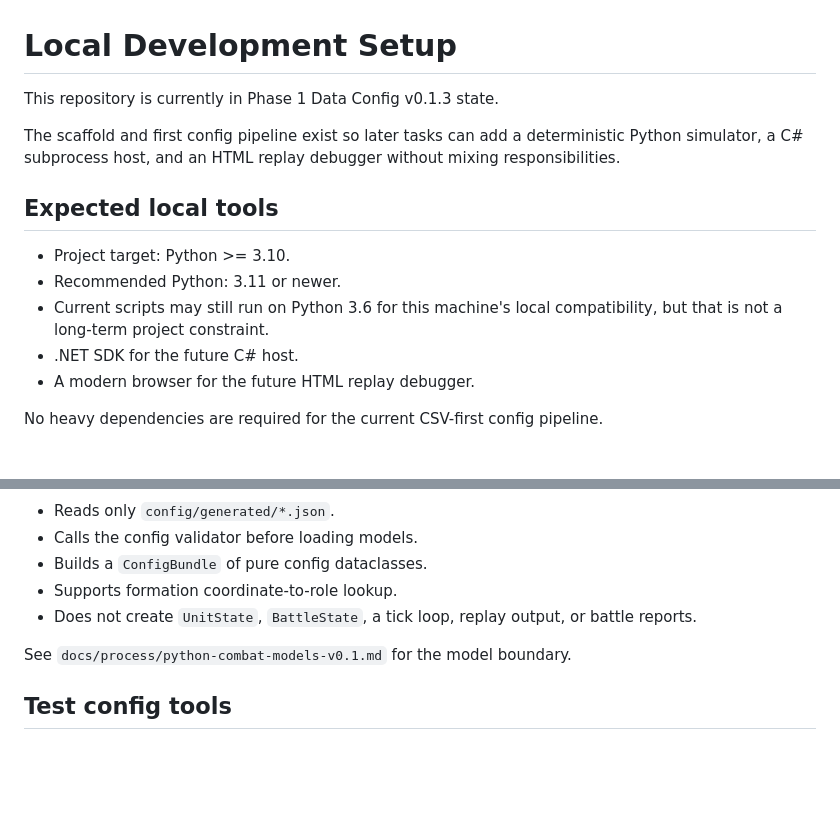
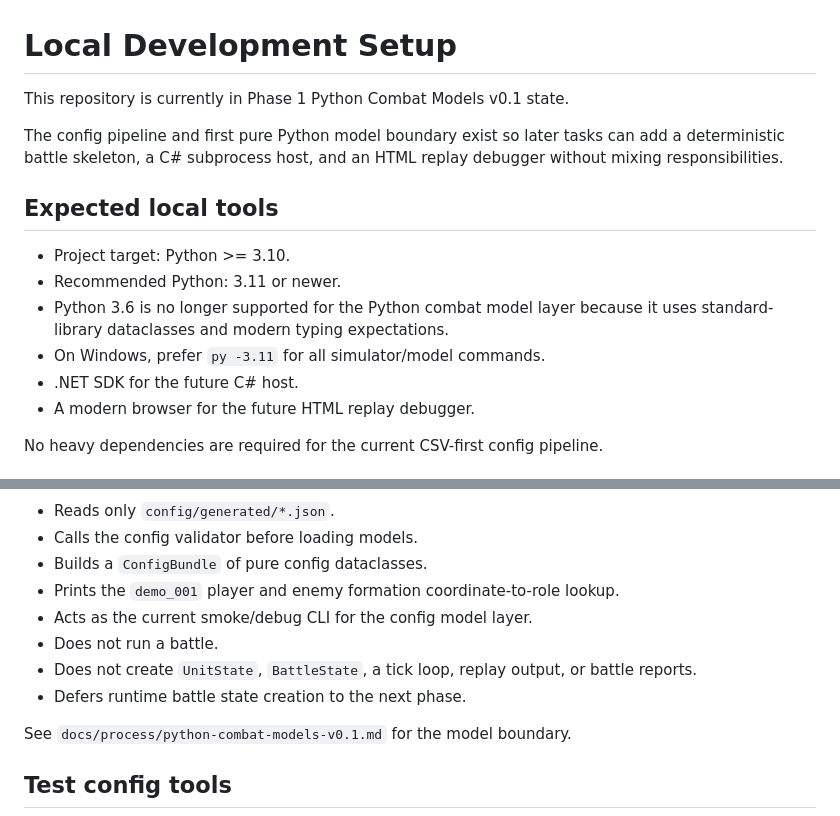
Before and after one commit to lizr-arch/ikusa-forge, a Markdown page: docs/process/local-dev-setup.md, 2 parts joined by grey strips. Drawn GitHub-style; blank space fills up the shorter version.

Commit message:
fix(docs): update combat model phase setup notes

```diff
--- a/docs/process/local-dev-setup.md
+++ b/docs/process/local-dev-setup.md
@@ -1,14 +1,15 @@
 # Local Development Setup
 
-This repository is currently in Phase 1 Data Config v0.1.3 state.
+This repository is currently in Phase 1 Python Combat Models v0.1 state.
 
-The scaffold and first config pipeline exist so later tasks can add a deterministic Python simulator, a C# subprocess host, and an HTML replay debugger without mixing responsibilities.
+The config pipeline and first pure Python model boundary exist so later tasks can add a deterministic battle skeleton, a C# subprocess host, and an HTML replay debugger without mixing responsibilities.
 
 ## Expected local tools
 
 - Project target: Python >= 3.10.
 - Recommended Python: 3.11 or newer.
-- Current scripts may still run on Python 3.6 for this machine's local compatibility, but that is not a long-term project constraint.
+- Python 3.6 is no longer supported for the Python combat model layer because it uses standard-library dataclasses and modern typing expectations.
+- On Windows, prefer `py -3.11` for all simulator/model commands.
 - .NET SDK for the future C# host.
 - A modern browser for the future HTML replay debugger.
 
@@ -111,8 +112,11 @@ Current behavior:
 - Reads only `config/generated/*.json`.
 - Calls the config validator before loading models.
 - Builds a `ConfigBundle` of pure config dataclasses.
-- Supports formation coordinate-to-role lookup.
+- Prints the `demo_001` player and enemy formation coordinate-to-role lookup.
+- Acts as the current smoke/debug CLI for the config model layer.
+- Does not run a battle.
 - Does not create `UnitState`, `BattleState`, a tick loop, replay output, or battle reports.
+- Defers runtime battle state creation to the next phase.
 
 See `docs/process/python-combat-models-v0.1.md` for the model boundary.
 
```
